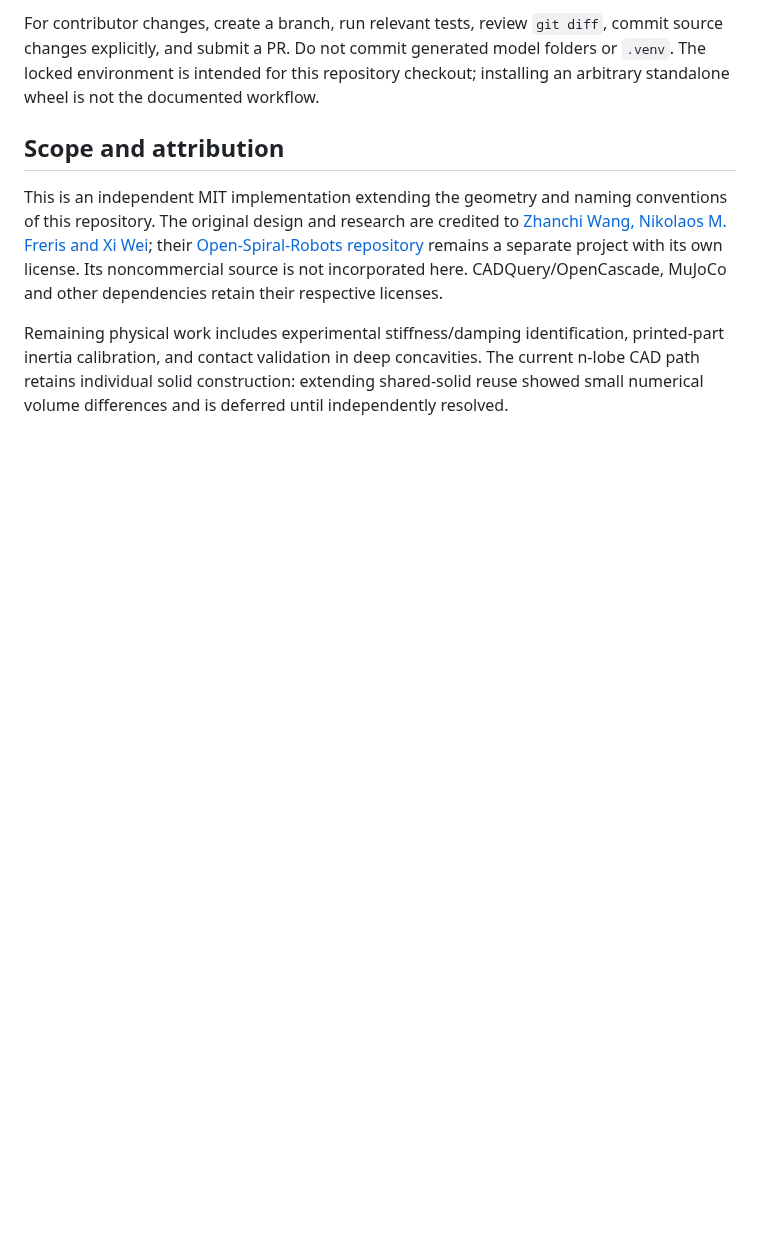
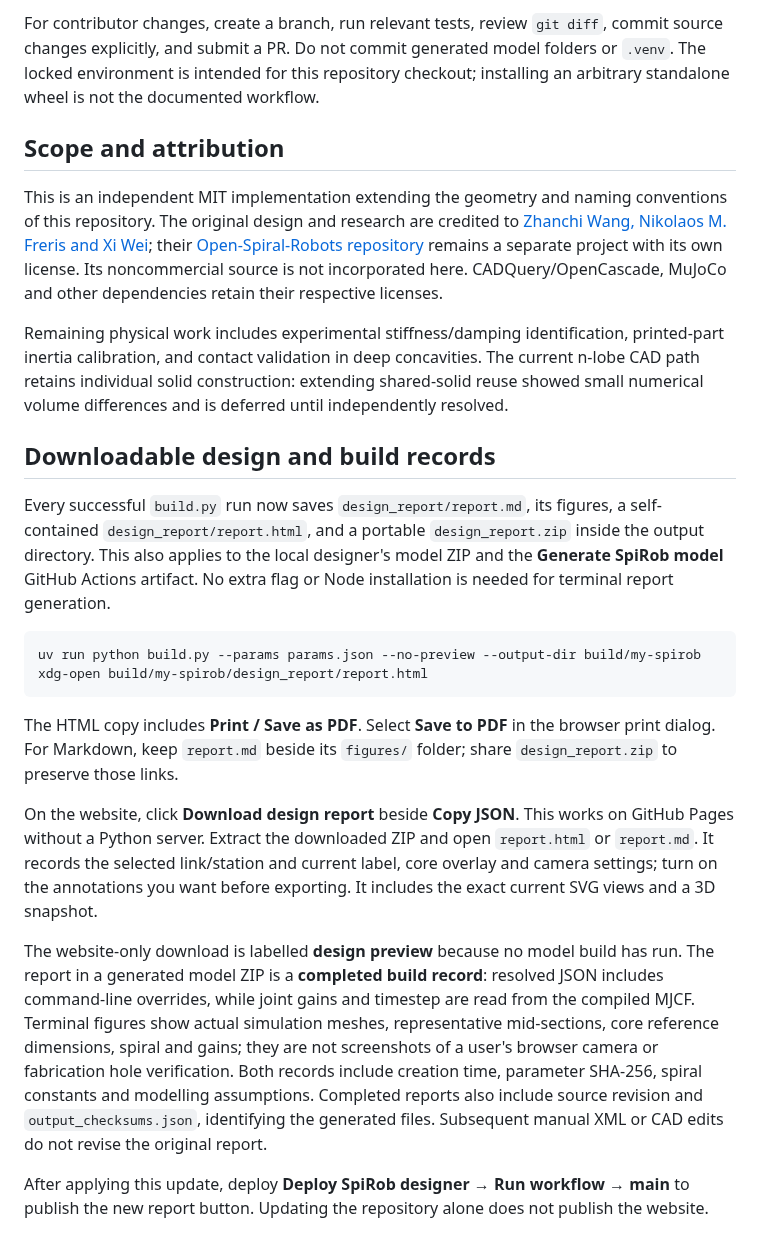
Before and after one commit to YADlin/spirob-physics-model-development-pipeline, a Markdown page: README.md, the part around the change. Drawn GitHub-style; blank space fills up the shorter version.

Commit message:
Add downloadable design and completed build reports with figures

````diff
--- a/README.md
+++ b/README.md
@@ -386,3 +386,42 @@ For contributor changes, create a branch, run relevant tests, review `git diff`,
 This is an independent MIT implementation extending the geometry and naming conventions of this repository. The original design and research are credited to [Zhanchi Wang, Nikolaos M. Freris and Xi Wei](https://arxiv.org/abs/2303.09861); their [Open-Spiral-Robots repository](https://github.com/ZhanchiWang/Open-Spiral-Robots) remains a separate project with its own license. Its noncommercial source is not incorporated here. CADQuery/OpenCascade, MuJoCo and other dependencies retain their respective licenses.
 
 Remaining physical work includes experimental stiffness/damping identification, printed-part inertia calibration, and contact validation in deep concavities. The current n-lobe CAD path retains individual solid construction: extending shared-solid reuse showed small numerical volume differences and is deferred until independently resolved.
+
+
+## Downloadable design and build records
+
+Every successful `build.py` run now saves `design_report/report.md`, its figures,
+a self-contained `design_report/report.html`, and a portable `design_report.zip`
+inside the output directory. This also applies to the local designer's model ZIP
+and the **Generate SpiRob model** GitHub Actions artifact. No extra flag or Node
+installation is needed for terminal report generation.
+
+```bash
+uv run python build.py --params params.json --no-preview --output-dir build/my-spirob
+xdg-open build/my-spirob/design_report/report.html
+```
+
+The HTML copy includes **Print / Save as PDF**. Select **Save to PDF** in the
+browser print dialog. For Markdown, keep `report.md` beside its `figures/` folder;
+share `design_report.zip` to preserve those links.
+
+On the website, click **Download design report** beside **Copy JSON**. This works
+on GitHub Pages without a Python server. Extract the downloaded ZIP and open
+`report.html` or `report.md`. It records the selected link/station and current
+label, core overlay and camera settings; turn on the annotations you want before
+exporting. It includes the exact current SVG views and a 3D snapshot.
+
+The website-only download is labelled **design preview** because no model build
+has run. The report in a generated model ZIP is a **completed build record**:
+resolved JSON includes command-line overrides, while joint gains and timestep
+are read from the compiled MJCF. Terminal figures show actual simulation meshes,
+representative mid-sections, core reference dimensions, spiral and gains; they
+are not screenshots of a user's browser camera or fabrication hole verification.
+Both records include creation time, parameter SHA-256, spiral constants and
+modelling assumptions. Completed reports also include source revision and
+`output_checksums.json`, identifying the generated files. Subsequent manual XML
+or CAD edits do not revise the original report.
+
+After applying this update, deploy **Deploy SpiRob designer → Run workflow → main**
+to publish the new report button. Updating the repository alone does not publish
+the website.
````
Also changed, not shown: docs/figures/designer-desktop.png, 9 other files.
